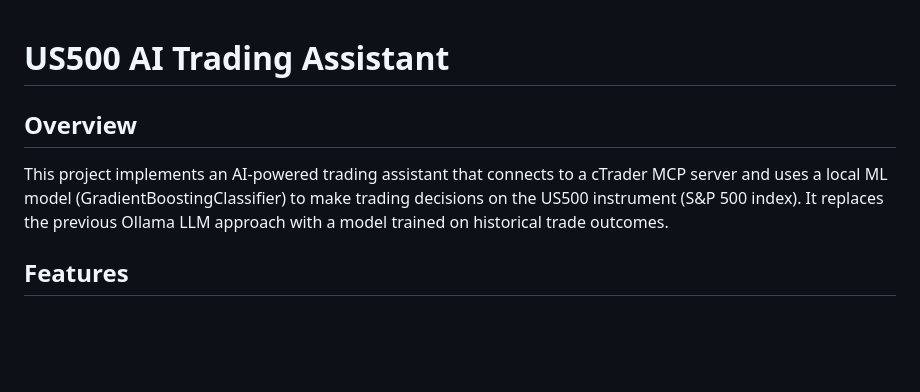
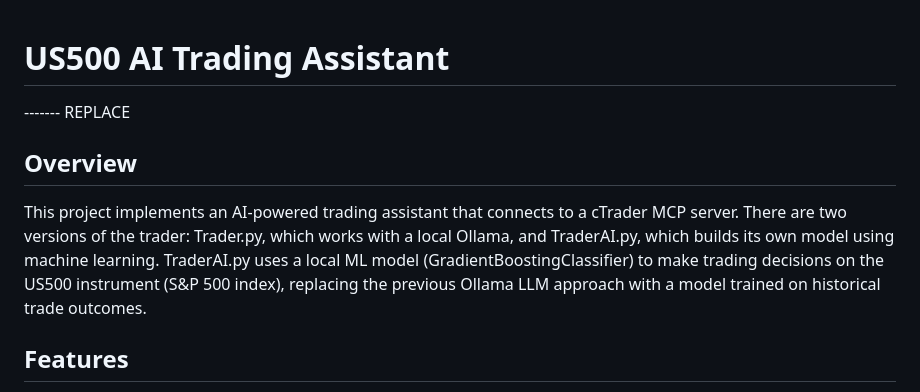
Before and after one commit to TWeb79/cTrader-Ollama-Bot, a Markdown page: README.md, the part around the change. Rendered like a GitHub page; blank space fills up the shorter version.

```diff
--- a/README.md
+++ b/README.md
@@ -1,7 +1,8 @@
 # US500 AI Trading Assistant
 
+------- REPLACE
 ## Overview
-This project implements an AI-powered trading assistant that connects to a cTrader MCP server and uses a local ML model (GradientBoostingClassifier) to make trading decisions on the US500 instrument (S&P 500 index). It replaces the previous Ollama LLM approach with a model trained on historical trade outcomes.
+This project implements an AI-powered trading assistant that connects to a cTrader MCP server. There are two versions of the trader: Trader.py, which works with a local Ollama, and TraderAI.py, which builds its own model using machine learning. TraderAI.py uses a local ML model (GradientBoostingClassifier) to make trading decisions on the US500 instrument (S&P 500 index), replacing the previous Ollama LLM approach with a model trained on historical trade outcomes.
 
 ## Features
 - Connects to cTrader MCP server via HTTP transport
```
